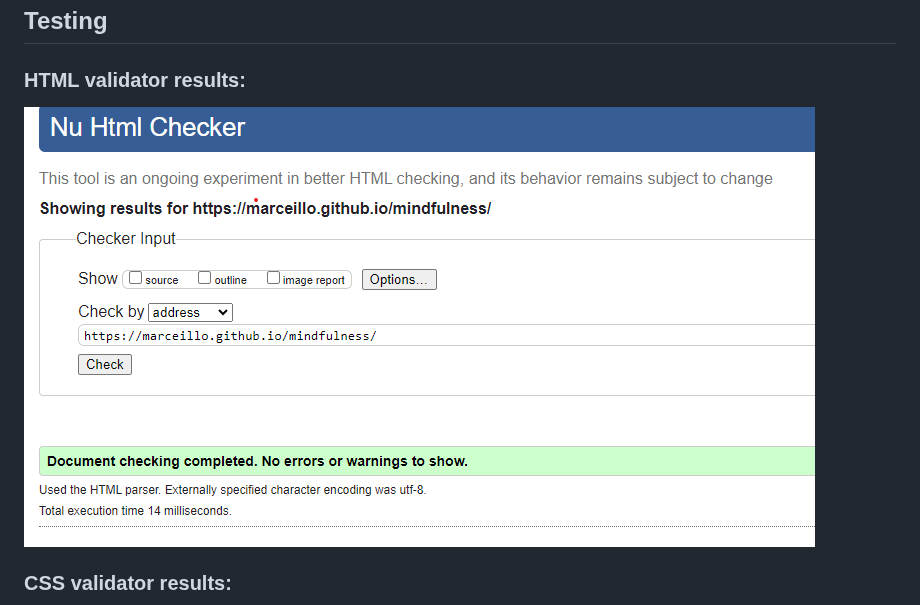
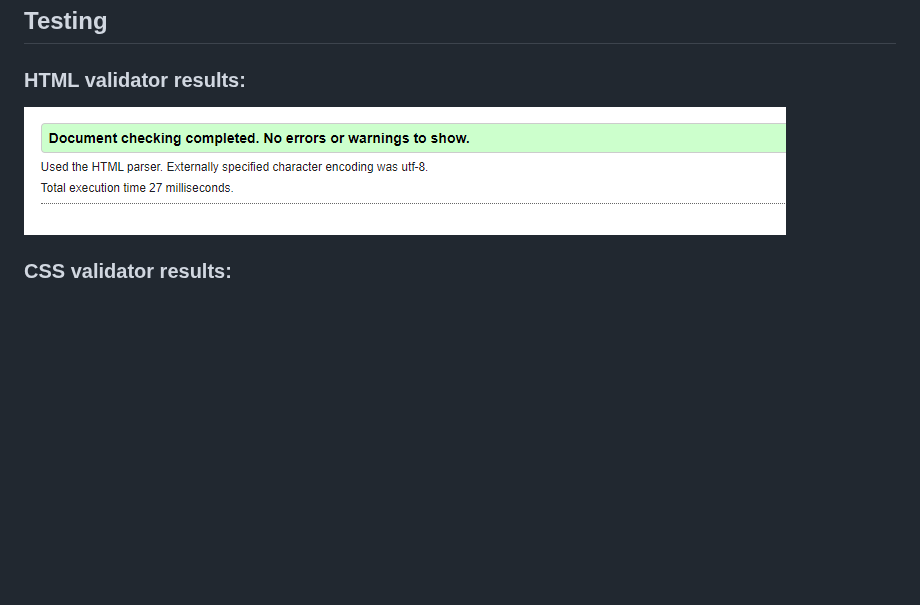
Before and after one commit to Marceillo/mindfulness, a Markdown page: README.md, the part around the change. Drawn GitHub-style; blank space fills up the shorter version.

```diff
--- a/README.md
+++ b/README.md
@@ -158,7 +158,7 @@ It also uses Montserrat as a second font.
 
 ### HTML validator results:
 
-![Html Test Validator](assets/gallery/html-validator.png)
+![Html Test Validator](assets/gallery/clear-validator-test.png)
 
 ### CSS validator results:
 
```
